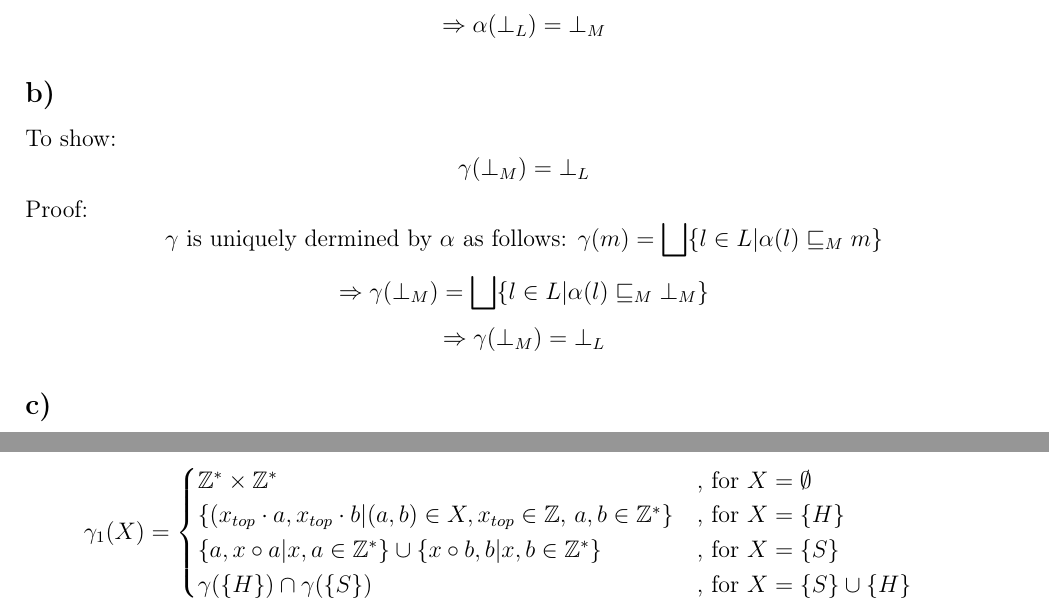
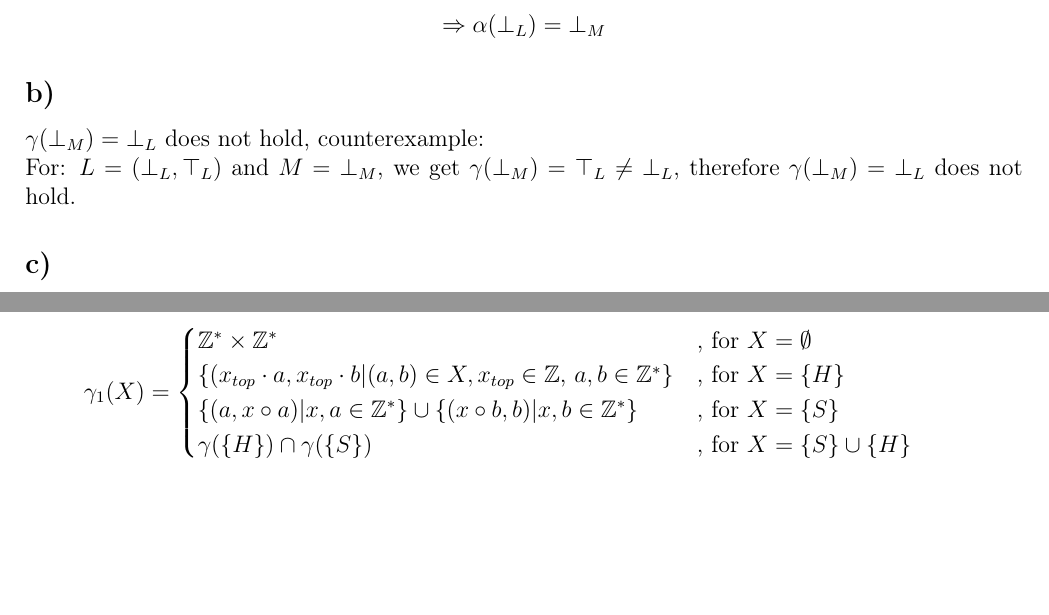
Before and after one commit to owestphal/SPA-WS16-17, a LaTeX document (Ex8/solution08.tex): two parts of pages 1 and 2 of 3, joined at a grey line, cut so that both start at the same text, the shorter picture padded with empty space. Compiled offline with pdfLaTeX.

Commit message:
Change: 1b

```diff
--- a/Ex8/solution08.tex
+++ b/Ex8/solution08.tex
@@ -42,12 +42,12 @@ $$\Rightarrow  \alpha(\bot_L) = \bigsqcap \{m \in M | \bot_L \sqsubseteq_L \gamm
 $$\Rightarrow \alpha(\bot_L) = \bot_M$$
 
 \subsection*{b)}
-To show:
-$$\gamma(\bot_M) = \bot_L$$
-Proof:
-$$\gamma \text{ is uniquely dermined by $\alpha$ as follows: } \gamma(m) = \bigsqcup \{l \in L | \alpha(l) \sqsubseteq_M m\}$$
-$$\Rightarrow \gamma(\bot_M) = \bigsqcup \{l \in L | \alpha(l) \sqsubseteq_M \bot_M\}$$
-$$\Rightarrow \gamma(\bot_M) = \bot_L$$
+$\gamma(\bot_M) = \bot_L$ does not hold, counterexample:\\
+For: $L=(\bot_L,\top_L)$ and $M={\bot_M}$, we get $\gamma(\bot_M) = \top_L \neq \bot_L$, therefore $\gamma(\bot_M) = \bot_L$ does not hold.
+%Proof:
+%$$\gamma \text{ is uniquely dermined by $\alpha$ as follows: } \gamma(m) = \bigsqcup \{l \in L | \alpha(l) \sqsubseteq_M m\}$$
+%$$\Rightarrow \gamma(\bot_M) = \bigsqcup \{l \in L | \alpha(l) \sqsubseteq_M \bot_M\}$$
+%$$\Rightarrow \gamma(\bot_M) = \bot_L$$
 
 \subsection*{c)}
 To show:
```
Also changed, not shown: Ex8/solution08.tex (2 more changed lines).
